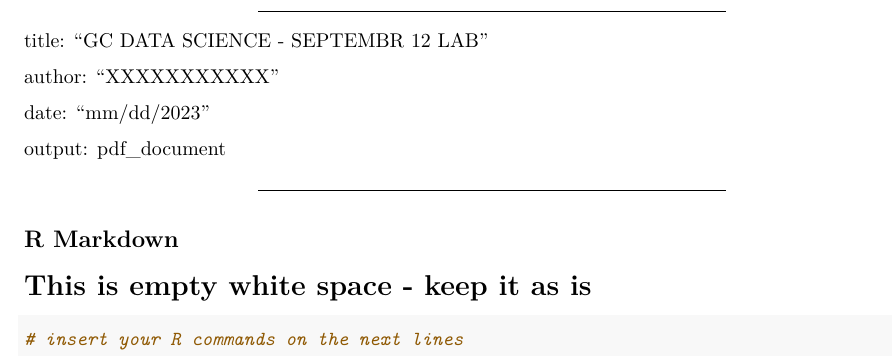
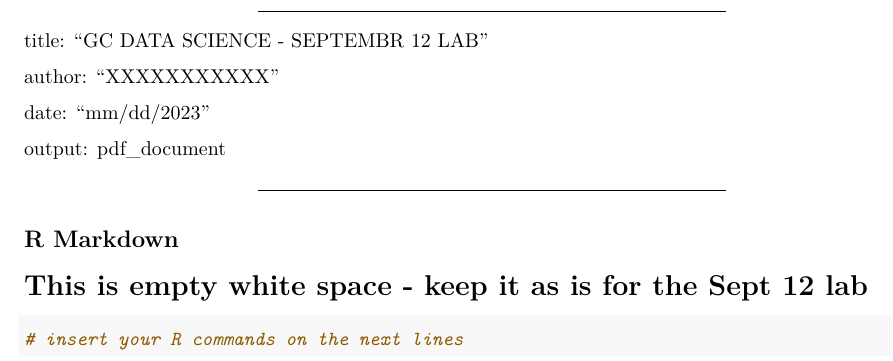
Before and after one commit to mdschochgc/GCTest, an R Markdown document (data/Sep12_23.Rmd): part of the page, cut so that both start at the same text. Rendered offline with R 4.5, knitr and Pandoc, then LaTeX, with nearby package versions; some code elsewhere in the file could not run offline.

Commit message:
Add files via upload

````diff
--- a/data/Sep12_23.Rmd
+++ b/data/Sep12_23.Rmd
@@ -51,7 +64,11 @@ load(url("https://github.com/mdschochgc/GCTest/blob/main/data/lab2.rda?raw=true"
 
 ```
 
-# This is empty white space - keep it as is
+
+
+# This is empty white space - keep it as is for the Sept 12 lab
+
+
 
 
 
````
Also changed, not shown: data/Sep12_23.Rmd (18 more changed lines).
